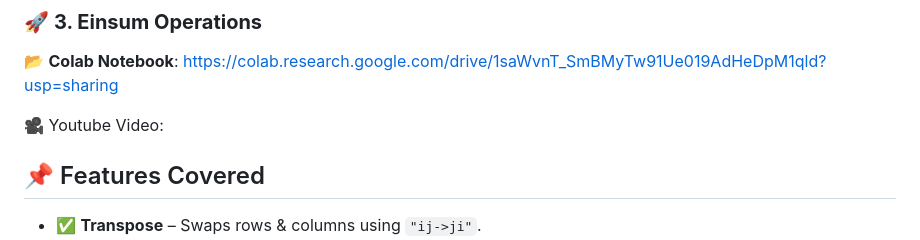
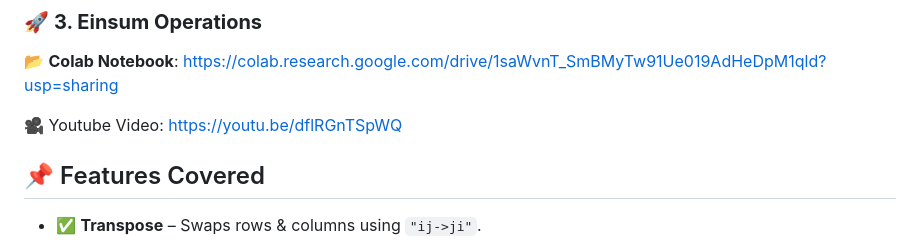
Before and after one commit to BharathiVetukuri/CMPE-258_DeepLearning, a Markdown page: 3_TensorOperations/readme.md, the part around the change. Rendered like a GitHub page.

```diff
--- a/3_TensorOperations/readme.md
+++ b/3_TensorOperations/readme.md
@@ -83,7 +83,7 @@ PyTorch provides **dynamic computation graphs** and efficient tensor operations,
 ### 🚀 **3. Einsum Operations**
 📂 **Colab Notebook**: https://colab.research.google.com/drive/1saWvnT_SmBMyTw91Ue019AdHeDpM1qld?usp=sharing
 
-🎥 Youtube Video:
+🎥 Youtube Video: https://youtu.be/dflRGnTSpWQ
 
 ## 📌 Features Covered
 - ✅ **Transpose** – Swaps rows & columns using `"ij->ji"`.
```
